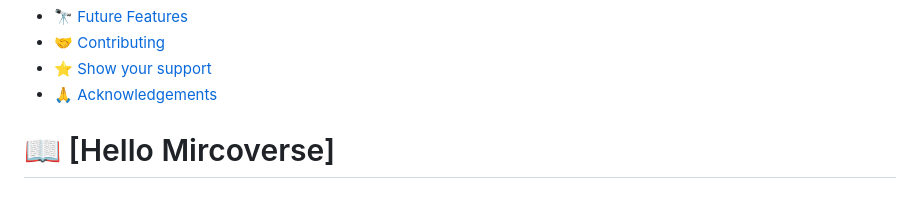
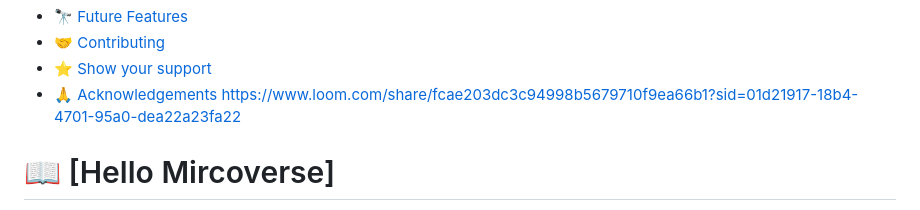
Before and after one commit to Frelly0/portfolio_project, a Markdown page: README.md, the part around the change. Drawn GitHub-style.

Commit message:
Update README.md
added loom video

```diff
--- a/README.md
+++ b/README.md
@@ -54,7 +54,7 @@ After you're finished please remove all the comments and instructions!
 - [🤝 Contributing](#contributing)
 - [⭐️ Show your support](#support)
 - [🙏 Acknowledgements](#acknowledgements)
-
+https://www.loom.com/share/fcae203dc3c94998b5679710f9ea66b1?sid=01d21917-18b4-4701-95a0-dea22a23fa22
 
 <!-- PROJECT DESCRIPTION -->
 
```
